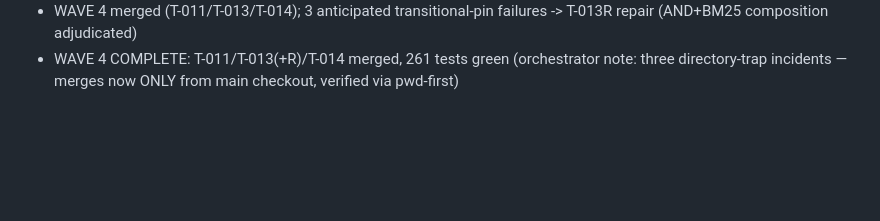
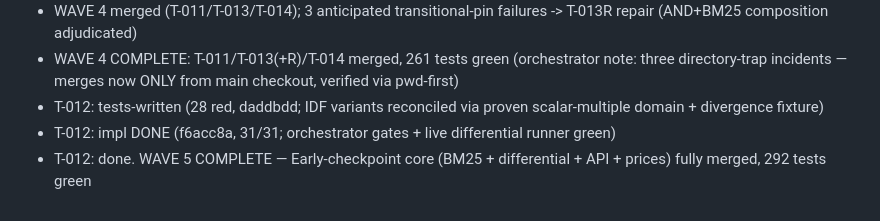
Before and after one commit to worldofhacks/onrecord, a Markdown page: .tdd-swarm/progress.md, the part around the change. GitHub-like rendering; blank space fills up the shorter version.

Commit message:
ledger: wave 5 complete

```diff
--- a/.tdd-swarm/progress.md
+++ b/.tdd-swarm/progress.md
@@ -66,3 +66,6 @@ Posture: mvp (see posture.md). Deadline: MVP checkpoint tonight 23:59.
 - T-014: fix DONE (8f85a60, 22/22; gates re-run green) — final re-review dispatched
 - WAVE 4 merged (T-011/T-013/T-014); 3 anticipated transitional-pin failures -> T-013R repair (AND+BM25 composition adjudicated)
 - WAVE 4 COMPLETE: T-011/T-013(+R)/T-014 merged, 261 tests green (orchestrator note: three directory-trap incidents — merges now ONLY from main checkout, verified via pwd-first)
+- T-012: tests-written (28 red, daddbdd; IDF variants reconciled via proven scalar-multiple domain + divergence fixture)
+- T-012: impl DONE (f6acc8a, 31/31; orchestrator gates + live differential runner green)
+- T-012: done. WAVE 5 COMPLETE — Early-checkpoint core (BM25 + differential + API + prices) fully merged, 292 tests green
```
